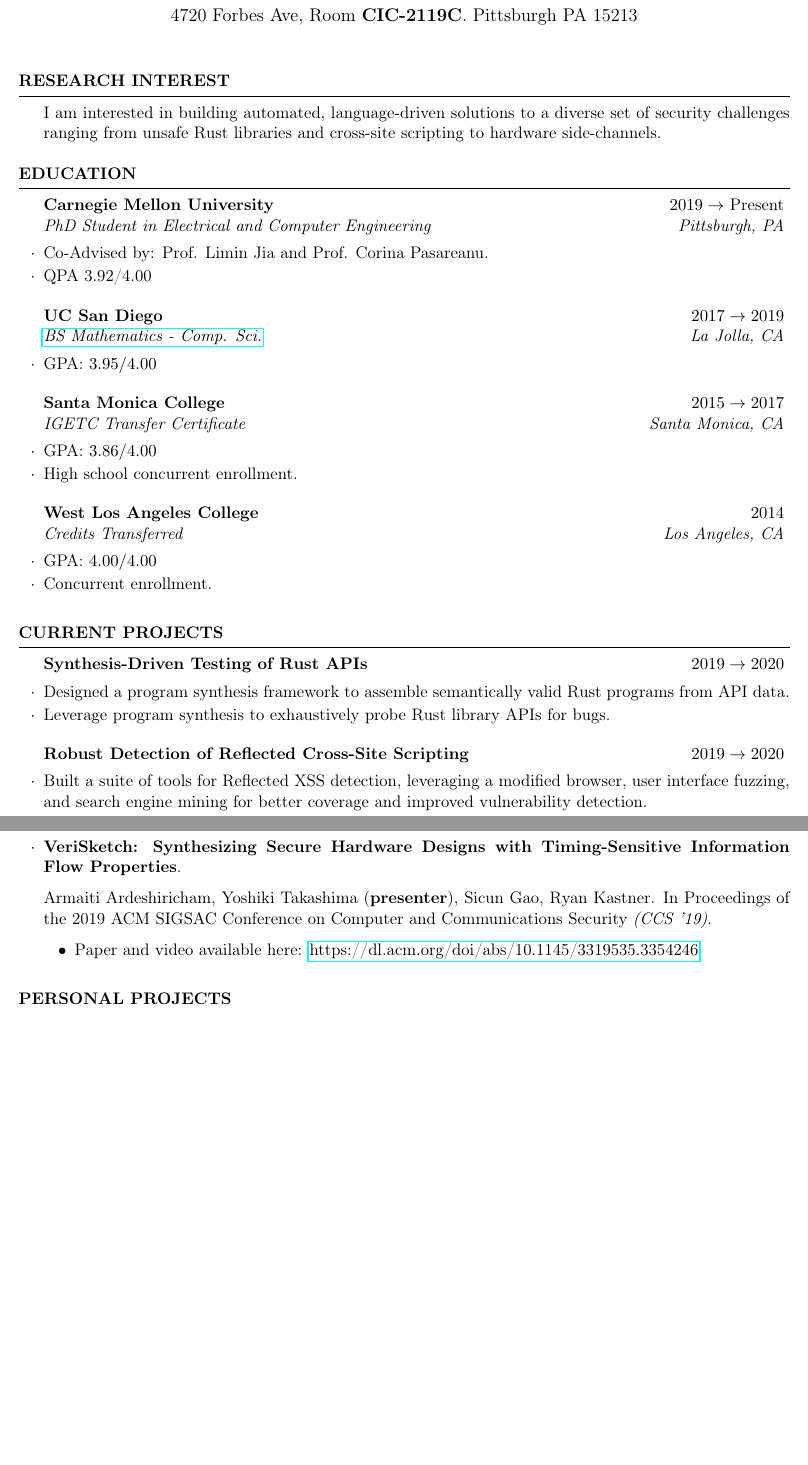
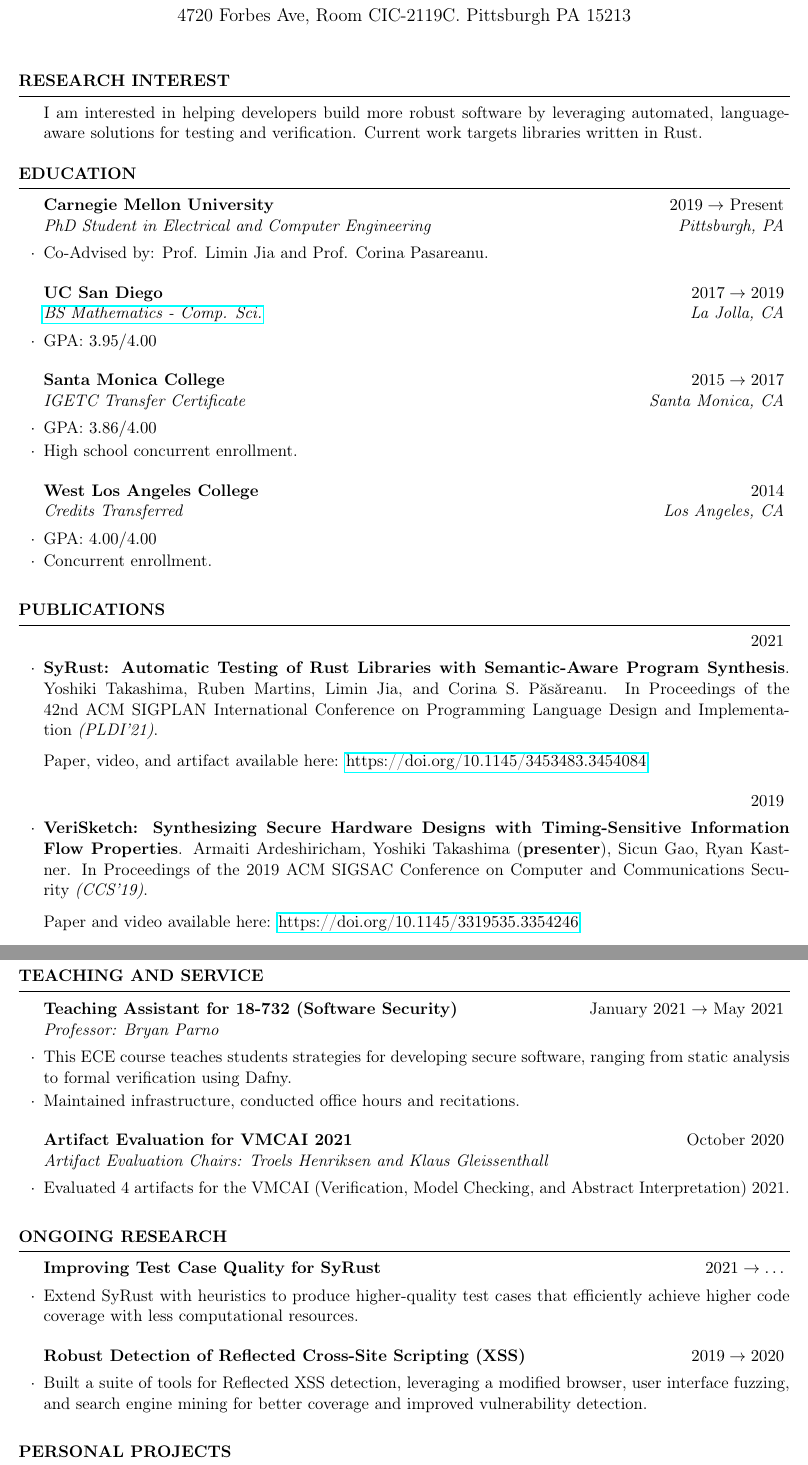
Before and after one commit to YoshikiTakashima/public-documents, a LaTeX CV (resume/main.tex): two parts of pages 1 and 2 of 2, joined at a grey line, cut so that both start at the same text, the shorter picture padded with empty space. Compiled offline with pdfLaTeX.

Commit message:
Updated Resume to summer 2021.

```diff
--- a/resume/main.tex
+++ b/resume/main.tex
@@ -12,66 +13,122 @@
 
-\title{Yoshiki Takashima}
+% \sloppy
+
+\title{\bf Yoshiki Takashima}
 \author{\href{ytakashi@andrew.cmu.edu}{ytakashi@andrew.cmu.edu}}
-\date{4720 Forbes Ave, Room \textbf{CIC-2119C}. Pittsburgh PA 15213}
+\date{4720 Forbes Ave, Room CIC-2119C. Pittsburgh PA 15213}
 
 \begin{document}
 \maketitle
 
-\begin{rSection}{Research Interest}
-I am interested in building automated, language-driven solutions to a diverse set of security challenges ranging from unsafe Rust libraries and cross-site scripting to hardware side-channels.
+\begin{rSection}{Research Interest} I am interested in helping
+  developers build more robust software by leveraging automated,
+  language-aware solutions for testing and verification. Current work
+  targets libraries written in Rust.
 \end{rSection}
 
-
 \begin{rSection}{Education}
-\begin{rSubsection}{Carnegie Mellon University}{$2019 \rightarrow$ Present}{PhD Student in Electrical and Computer Engineering}{Pittsburgh, PA}
+  \begin{rSubsection}{Carnegie Mellon University}{$2019 \rightarrow$
+      Present}{PhD Student in Electrical and Computer
+      Engineering}{Pittsburgh, PA}
   \item Co-Advised by: Prof. Limin Jia and Prof. Corina Pasareanu.
-    \item QPA 3.92/4.00
+  % \item QPA 3.62/4.00
   \end{rSubsection}
 
-\begin{rSubsection}{UC San Diego}{$2017 \rightarrow 2019$}{\href{https://www.math.ucsd.edu/~handbook/undergraduate/ma30-math-computer-science-b-s/}{BS Mathematics - Comp. Sci.}}{La Jolla, CA}
+  \begin{rSubsection}{UC San Diego}{$2017 \rightarrow
+      2019$}{
+      \href{https://www.math.ucsd.edu/~handbook/undergraduate/ma30-math-computer-science-b-s/}
+      {BS Mathematics - Comp. Sci.}}{La Jolla, CA}
   \item GPA: $3.95/4.00$
   \end{rSubsection}
 
-\begin{rSubsection}{Santa Monica College}{$2015 \rightarrow 2017$}{IGETC Transfer Certificate}{Santa Monica, CA}
+  \begin{rSubsection}{Santa Monica College}{$2015 \rightarrow
+      2017$}{IGETC Transfer Certificate}{Santa Monica, CA}
   \item GPA: $3.86/4.00$
   \item High school concurrent enrollment.
   \end{rSubsection}
 
-\begin{rSubsection}{West Los Angeles College}{$2014$}{Credits Transferred}{Los Angeles, CA}
+  \begin{rSubsection}{West Los Angeles College}{$2014$}{Credits
+      Transferred}{Los Angeles, CA}
   \item GPA: $4.00/4.00$
   \item Concurrent enrollment.
   \end{rSubsection}
 \end{rSection}
 
-\begin{rSection}{Current Projects}
-\begin{rSubsection}{Synthesis-Driven Testing of Rust APIs}{$2019 \rightarrow 2020$}{}{}
-    \item Designed a program synthesis framework to assemble semantically valid Rust programs from API data.
-    \item Leverage program synthesis to exhaustively probe Rust library APIs for bugs.
+\begin{rSection}{Publications}
+
+  \begin{rSubsection}{}{$2021$}{}{}
+  \item \textbf{SyRust: Automatic Testing of Rust Libraries
+    with Semantic-Aware Program Synthesis}.
+    Yoshiki Takashima, Ruben Martins, Limin Jia, and Corina
+    S. P\u{a}s\u{a}reanu.  In Proceedings of the 42nd
+    ACM SIGPLAN International Conference on Programming Language
+    Design and Implementation \textit{(PLDI’21)}.
+
+    Paper, video, and artifact available here:
+    \href{https://doi.org/10.1145/3453483.3454084}
+    {https://doi.org/10.1145/3453483.3454084}
   \end{rSubsection}
-\begin{rSubsection}{Robust Detection of Reflected Cross-Site Scripting}{$2019 \rightarrow 2020$}{}{}
-    \item Built a suite of tools for Reflected XSS detection, leveraging a modified browser, user interface fuzzing, and search engine mining for better coverage and improved vulnerability detection.
+
+  \begin{rSubsection}{}{$2019$}{}{}
+  \item \textbf{VeriSketch: Synthesizing Secure Hardware Designs with
+      Timing-Sensitive Information Flow Properties}.  Armaiti
+    Ardeshiricham, Yoshiki Takashima (\textbf{presenter}), Sicun Gao,
+    Ryan Kastner. In Proceedings of the 2019 ACM SIGSAC Conference on
+    Computer and Communications Security~\textit{(CCS'19)}.
+
+    Paper and video available here:
+    \href{https://dl.acm.org/doi/abs/10.1145/3319535.3354246}
+    {https://doi.org/10.1145/3319535.3354246}
   \end{rSubsection}
 \end{rSection}
 
-\newpage
-\begin{rSection}{Publications}
-\begin{rSubsection}{}{$2019$}{}{}
-    \item \textbf{VeriSketch: Synthesizing Secure Hardware Designs with Timing-Sensitive Information Flow Properties}.
+\begin{rSection}{Teaching and Service}
 
-    Armaiti Ardeshiricham, Yoshiki Takashima (\textbf{presenter}), Sicun Gao, Ryan Kastner. In Proceedings of the 2019 ACM SIGSAC Conference on Computer and Communications Security \textit{(CCS '19)}.
-    \begin{itemize}
-        \item Paper and video available here: \href{https://dl.acm.org/doi/abs/10.1145/3319535.3354246}{https://dl.acm.org/doi/abs/10.1145/3319535.3354246}
-    \end{itemize}
+  \begin{rSubsection}{Teaching Assistant for 18-732 (Software Security)}{January $2021
+      \rightarrow$ May $2021$}{Professor: Bryan Parno}{}
+  \item This ECE course teaches students strategies for developing secure
+    software, ranging from static analysis to formal verification using Dafny.
+  \item Maintained infrastructure, conducted office hours and recitations.
+  \end{rSubsection}
+
+  \begin{rSubsection}{Artifact Evaluation for VMCAI 2021}{October $2020$}
+    {Artifact Evaluation Chairs: Troels Henriksen and Klaus Gleissenthall}{}
+  \item Evaluated 4 artifacts for the VMCAI (Verification, Model
+    Checking, and Abstract Interpretation) 2021.
   \end{rSubsection}
 \end{rSection}
 
+%% Ongoing Research
+\begin{rSection}{Ongoing Research}
+  \begin{rSubsection}{Improving Test Case Quality for SyRust}{$2021
+      \rightarrow \ldots$}{}{}
+  \item Extend SyRust with heuristics to produce higher-quality test
+    cases that efficiently achieve higher code coverage with less
+    computational resources.
+  \end{rSubsection}
+  \begin{rSubsection}{Robust Detection of Reflected Cross-Site
+      Scripting (XSS)}{$2019 \rightarrow 2020$}{}{}
+  \item Built a suite of tools for Reflected XSS detection,
+    leveraging a modified browser, user interface fuzzing, and search
+    engine mining for better coverage and improved vulnerability
+    detection.
+  \end{rSubsection}
+\end{rSection}
+
+%% Personal Projects
+
 \begin{rSection}{Personal Projects}
-\begin{rSubsection}{Co-Opting Optimization Techniques for Finding Provable Global Minimum}{$2019$}{}{}
-    \item GitHub Link: \href{https://github.com/YoshikiTakashima/dreal-cmake-example-project}{https://github.com/YoshikiTakashima/dreal-cmake-example-project}
+  \begin{rSubsection}{Co-Opting Optimization Techniques for Finding
+      Provable Global Minimum}{$2019$}{}{}
+  \item GitHub Link:
+    \href{https://github.com/YoshikiTakashima/dreal-cmake-example-project}
+    {https://github.com/YoshikiTakashima/dreal-cmake-example-project}
   \end{rSubsection}
-\begin{rSubsection}{Recognition of Hand-Written Automata Diagrams with Machine Learning}{$2018$}{}{}
-    \item GitHub Link: \href{https://github.com/YoshikiTakashima/GradeRegular}{https://github.com/YoshikiTakashima/GradeRegular}
-
+  \begin{rSubsection}{Recognition of Hand-Written Automata Diagrams with
+      Machine Learning}{$2018$}{}{}
+  \item GitHub Link:
+    \href{https://github.com/YoshikiTakashima/GradeRegular}
+    {https://github.com/YoshikiTakashima/GradeRegular}
   \end{rSubsection}
 \end{rSection}
 \end{document}
```
Also changed, not shown: resume/Makefile, resume/main.tex (9 more changed lines), 1 other file. Lines whose indentation alone changed are shown as unchanged.
